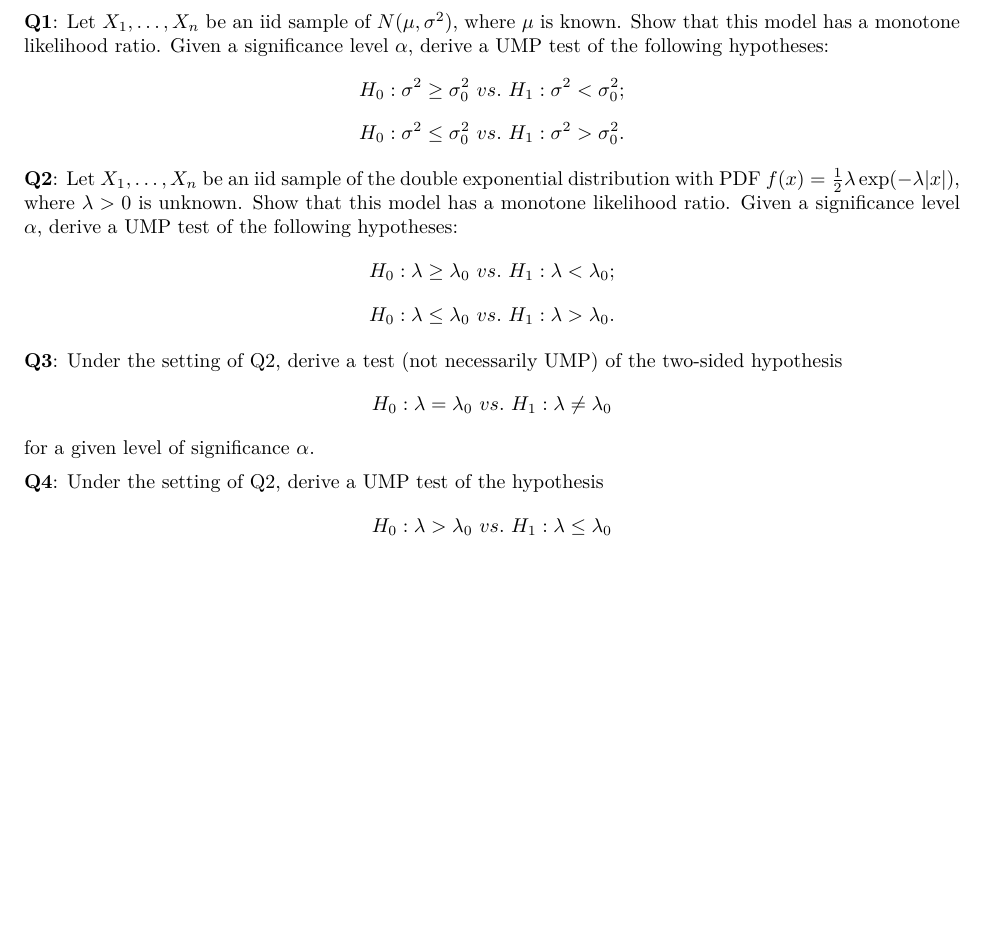
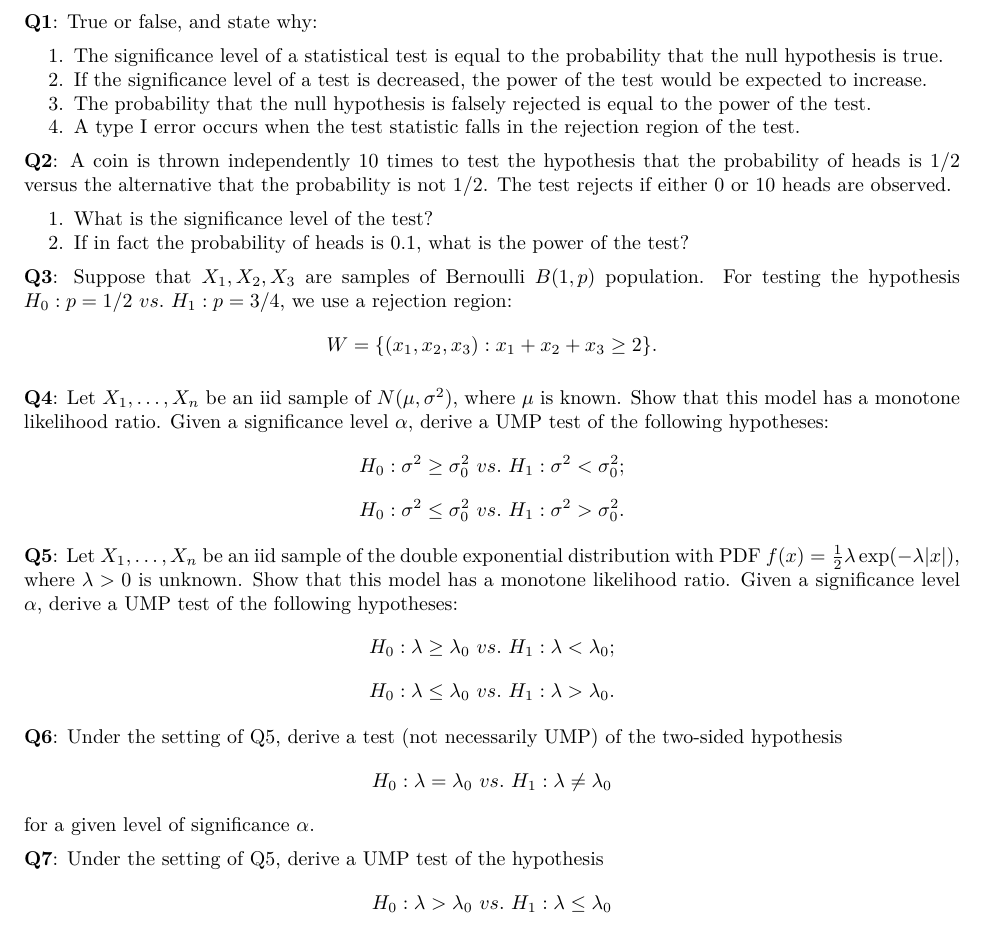
Before and after one commit to hezhj/hezhj.github.io, an R Markdown document (media/hw/hw10.Rmd): part of the page, cut at the place of the change, the shorter picture padded with empty space. The pictures show the output file media/hw/hw10.pdf that the author committed with the source.

Commit message:
20210507

```diff
--- a/media/hw/hw10.Rmd
+++ b/media/hw/hw10.Rmd
@@ -16,19 +16,41 @@ output:
     latex_engine: xelatex
 ---
 
+**Q1**: True or false, and state why:
 
-**Q1**: Let $X_1,\dots,X_n$ be an iid sample of $N(\mu,\sigma^2)$, where $\mu$ is known. Show that this model has a monotone likelihood ratio. Given a significance level $\alpha$, derive a UMP test of the following hypotheses:
+1. The significance level of a statistical test is equal to the probability that the
+null hypothesis is true.
+2. If the significance level of a test is decreased, the power of the test would be expected to
+increase.
+3. The probability that the null hypothesis is falsely rejected is equal to the power
+of the test.
+4. A type I error occurs when the test statistic falls in the rejection region of the
+test.
+
+
+**Q2**: A coin is thrown independently 10 times to test the hypothesis that the probability of heads is $1/2$ versus the alternative that the probability is not $1/2$. The test rejects
+if either 0 or 10 heads are observed.
+
+1. What is the significance level of the test?
+2. If in fact the probability of heads is $0.1$, what is the power of the test?
+
+
+**Q3**: Suppose that $X_1,X_2,X_3$ are samples of Bernoulli $B(1,p)$ population. For testing the hypothesis $H_0:p=1/2\ vs.\ H_1:p=3/4$, we use a rejection region:
+$$W=\{(x_1,x_2,x_3):x_1+x_2+x_3\ge 2\}.$$
+
+
+**Q4**: Let $X_1,\dots,X_n$ be an iid sample of $N(\mu,\sigma^2)$, where $\mu$ is known. Show that this model has a monotone likelihood ratio. Given a significance level $\alpha$, derive a UMP test of the following hypotheses:
 $$H_0:\sigma^2 \ge \sigma_0^2\ vs.\ H_1:\sigma^2<\sigma_0^2;$$
 $$H_0:\sigma^2 \le \sigma_0^2\ vs.\ H_1:\sigma^2>\sigma_0^2.$$
 
-**Q2**: Let $X_1,\dots,X_n$ be an iid sample of the double exponential distribution with PDF $f(x) = \frac 12\lambda\exp(-\lambda|x|)$, where $\lambda>0$ is unknown. Show that this model has a monotone likelihood ratio. Given a significance level $\alpha$, derive a UMP test of the following hypotheses:
+**Q5**: Let $X_1,\dots,X_n$ be an iid sample of the double exponential distribution with PDF $f(x) = \frac 12\lambda\exp(-\lambda|x|)$, where $\lambda>0$ is unknown. Show that this model has a monotone likelihood ratio. Given a significance level $\alpha$, derive a UMP test of the following hypotheses:
 $$H_0:\lambda \ge \lambda_0\ vs.\ H_1:\lambda < \lambda_0;$$
 $$H_0:\lambda \le \lambda_0\ vs.\ H_1:\lambda > \lambda_0.$$
 
 
-**Q3**: Under the setting of Q2, derive a test (not necessarily UMP) of the two-sided hypothesis
+**Q6**: Under the setting of Q5, derive a test (not necessarily UMP) of the two-sided hypothesis
 $$H_0:\lambda =\lambda_0\ vs.\ H_1:\lambda \neq \lambda_0$$
 for a given level of significance $\alpha$.
 
-**Q4**: Under the setting of Q2, derive a UMP test of the hypothesis
+**Q7**: Under the setting of Q5, derive a UMP test of the hypothesis
 $$H_0:\lambda > \lambda_0\ vs.\ H_1:\lambda \le \lambda_0$$
```
Also changed, not shown: media/hw/hw10.pdf, media/hw/hw10.tex, media/hw/hw10.Rmd (2 more changed lines), 1 other file.
